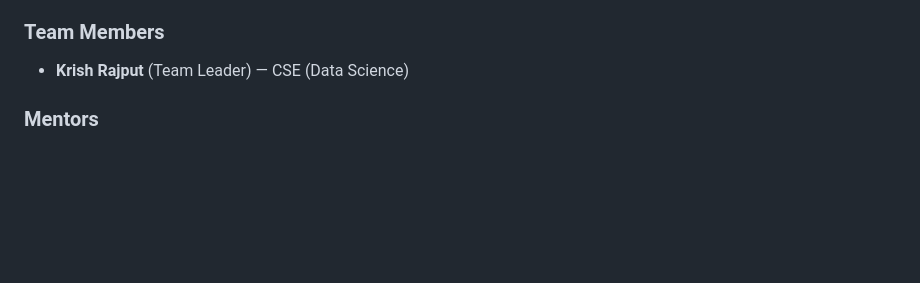
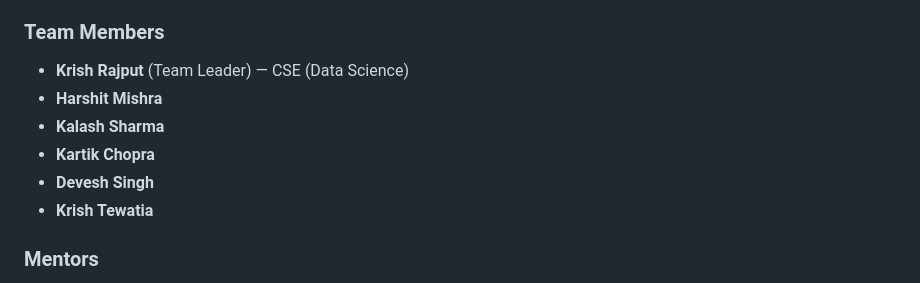
Before and after one commit to Krish-Rajput/polar_grid, a Markdown page: README.md, the part around the change. GitHub-like rendering; blank space fills up the shorter version.

```diff
--- a/README.md
+++ b/README.md
@@ -273,6 +273,11 @@ polar_grid/
 
 ### Team Members
 - **Krish Rajput** (Team Leader) — CSE (Data Science)
+- **Harshit Mishra**
+- **Kalash Sharma**
+- **Kartik Chopra**
+- **Devesh Singh**
+- **Krish Tewatia**
 
 ### Mentors
 - **Sovers Singh Bisht**
```
